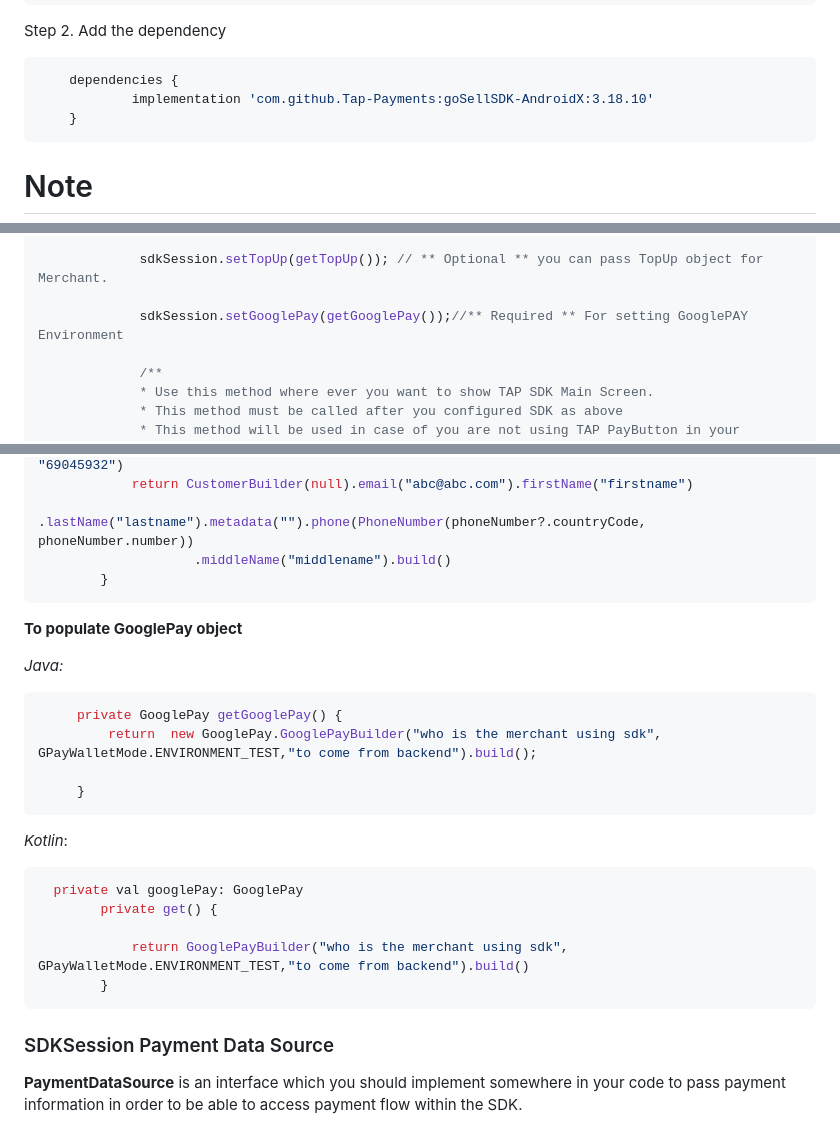
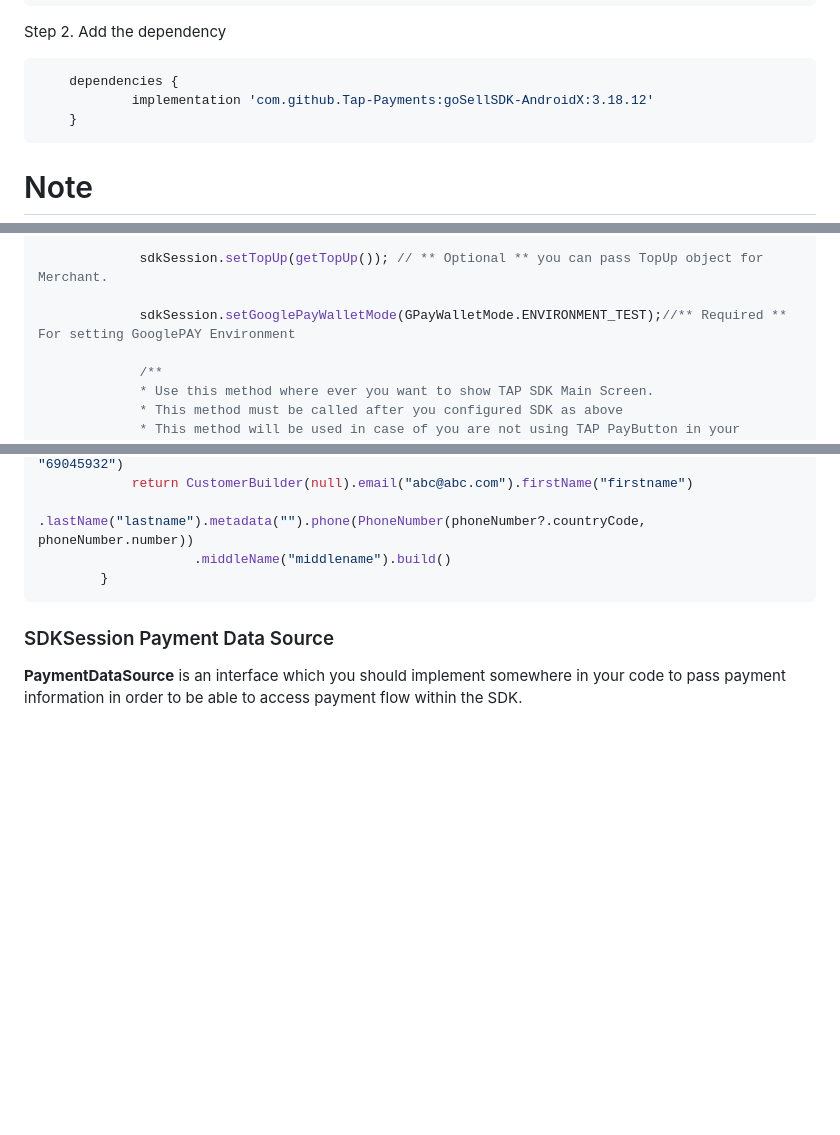
Before and after one commit to Tap-Payments/goSellSDK-AndroidX, a Markdown page: README.md, 3 parts joined by grey strips. Rendered like a GitHub page; blank space fills up the shorter version.

````diff
--- a/README.md
+++ b/README.md
@@ -106,7 +106,7 @@ To integrate goSellSDK into your project add it in your **root** `build.gradle`
 Step 2. Add the dependency
 ```java
 	dependencies {
-	        implementation 'com.github.Tap-Payments:goSellSDK-AndroidX:3.18.10'
+	        implementation 'com.github.Tap-Payments:goSellSDK-AndroidX:3.18.12'
 	}
 ```
 
@@ -703,7 +703,7 @@ import company.tap.gosellapi.GoSellSDK
 
              sdkSession.setTopUp(getTopUp()); // ** Optional ** you can pass TopUp object for Merchant.
 
-             sdkSession.setGooglePay(getGooglePay());//** Required ** For setting GooglePAY Environment
+             sdkSession.setGooglePayWalletMode(GPayWalletMode.ENVIRONMENT_TEST);//** Required ** For setting GooglePAY Environment
 
              /**
              * Use this method where ever you want to show TAP SDK Main Screen.
@@ -982,25 +982,6 @@ import company.tap.gosellapi.GoSellSDK
             return CustomerBuilder(null).email("abc@abc.com").firstName("firstname")
                     .lastName("lastname").metadata("").phone(PhoneNumber(phoneNumber?.countryCode, phoneNumber.number))
                     .middleName("middlename").build()
-        }
- ```
-**To populate GooglePay object**
-
-*Java:*
-
-```java
-     private GooglePay getGooglePay() {
-         return  new GooglePay.GooglePayBuilder("who is the merchant using sdk", GPayWalletMode.ENVIRONMENT_TEST,"to come from backend").build();
-
-     }
-```
-
-*Kotlin*:
-```kotlin
-  private val googlePay: GooglePay
-        private get() {
-
-            return GooglePayBuilder("who is the merchant using sdk", GPayWalletMode.ENVIRONMENT_TEST,"to come from backend").build()
         }
  ```
 
````
Also changed, not shown: CHANGELOG.md (+5 -0 lines).
